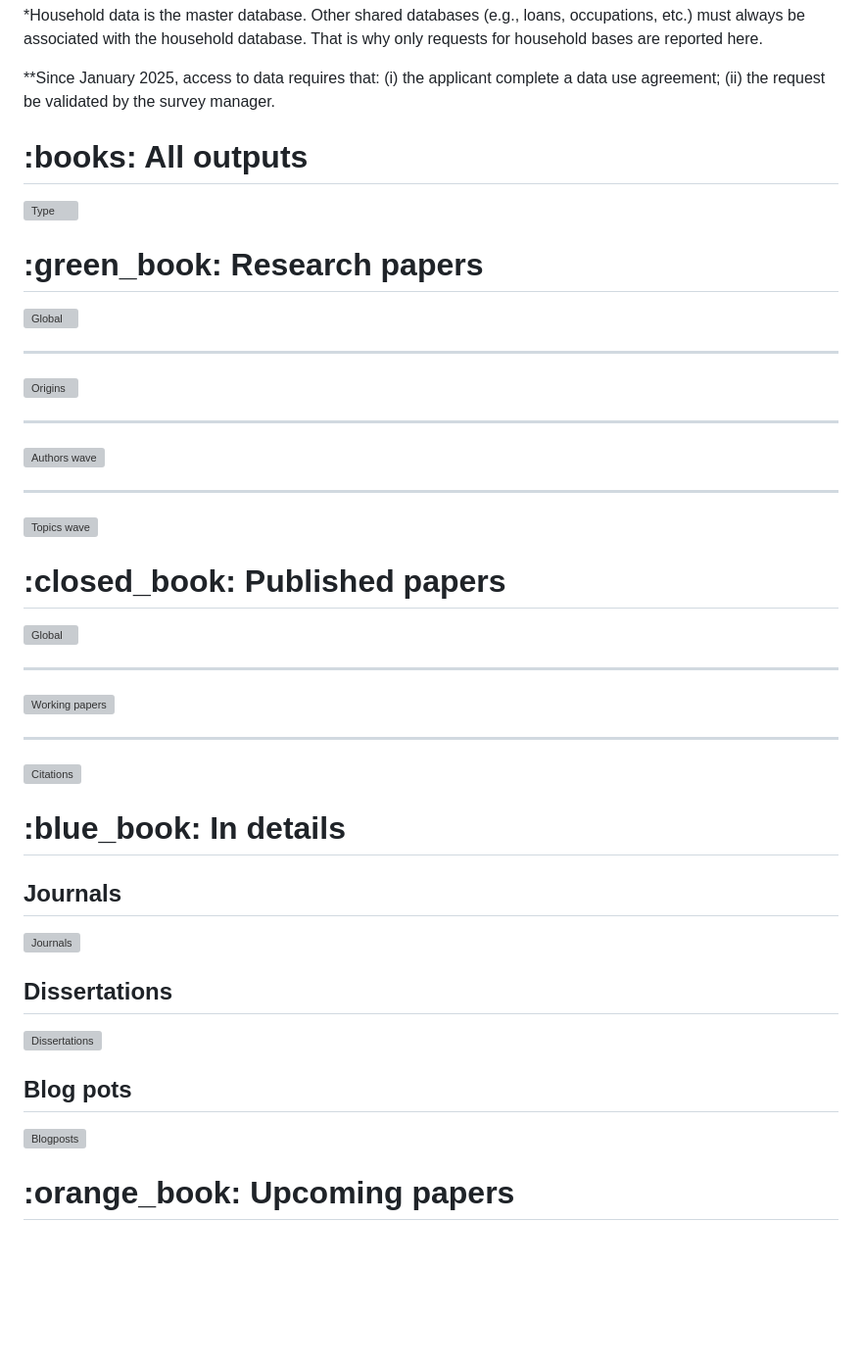
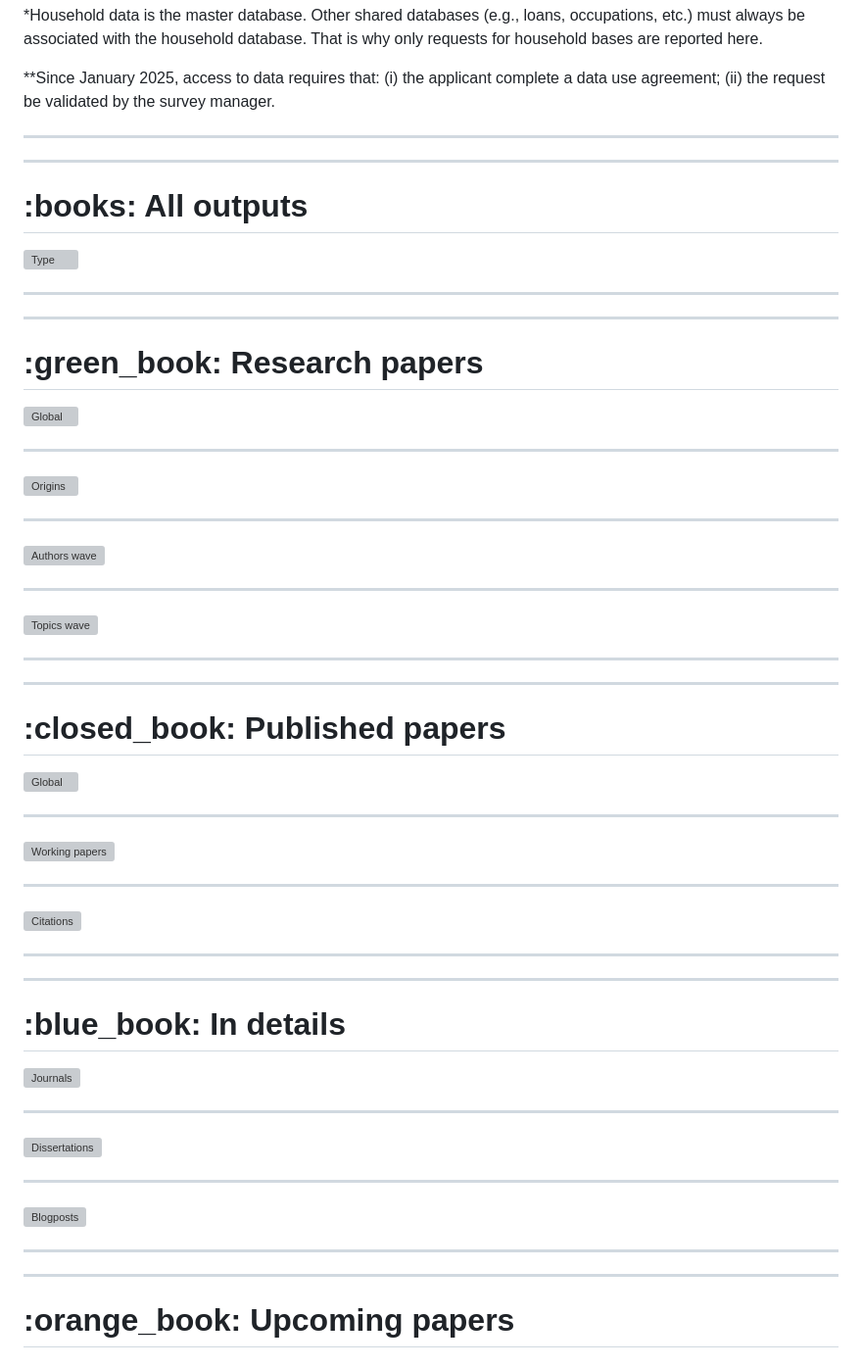
Before and after one commit to arnaudnatal/State_of_NEEMSIS_Research, a Markdown page: README.md, the part around one of its changes. Shown at 98% size. GitHub-like rendering; blank space fills up the shorter version; grey boxes are pictures that could not be loaded.

```diff
--- a/README.md
+++ b/README.md
@@ -138,12 +141,15 @@ Data are freely available on [DataSuds](https://dataverse.ird.fr/dataverse/odrii
 
 \*\*Since January 2025, access to data requires that: (i) the applicant complete a data use agreement; (ii) the request be validated by the survey manager.
 
-
+---
+---
 
 <h1 id="alloutputs">:books: All outputs</h1>
 
 ![Type](https://raw.githubusercontent.com/arnaudnatal/State_of_NEEMSIS_Research/refs/heads/main/Stata_cmd/Stata_fig/A_type.svg)
 
+---
+---
 
 <h1 id="researchpapers">:green_book: Research papers</h1>
 
@@ -161,6 +167,8 @@ Data are freely available on [DataSuds](https://dataverse.ird.fr/dataverse/odrii
 
 ![Topics wave](https://raw.githubusercontent.com/arnaudnatal/State_of_NEEMSIS_Research/refs/heads/main/Stata_cmd/Stata_fig/RP_topicswave.svg)
 
+---
+---
 
 <h1 id="publishedpapers">:closed_book: Published papers</h1>
 
@@ -175,21 +183,23 @@ Data are freely available on [DataSuds](https://dataverse.ird.fr/dataverse/odrii
 
 ![Citations](https://raw.githubusercontent.com/arnaudnatal/State_of_NEEMSIS_Research/refs/heads/main/Stata_cmd/Stata_fig/PP_citations.svg)
 
+---
+---
+
 <h1 id="indetails">:blue_book: In details</h1>
-
-## Journals
 
 ![Journals](https://raw.githubusercontent.com/arnaudnatal/State_of_NEEMSIS_Research/refs/heads/main/Stata_cmd/Stata_fig/J_global.svg)
 
-## Dissertations
+---
 
 ![Dissertations](https://raw.githubusercontent.com/arnaudnatal/State_of_NEEMSIS_Research/refs/heads/main/Stata_cmd/Stata_fig/D_global.svg)
 
-
-## Blog pots
+---
 
 ![Blogposts](https://raw.githubusercontent.com/arnaudnatal/State_of_NEEMSIS_Research/refs/heads/main/Stata_cmd/Stata_fig/BP_global.svg)
 
+---
+---
 
 <h1 id="upcomingpapers">:orange_book: Upcoming papers</h1>
 
```
Also changed, not shown: other parts of README.md (+3 -0 lines).
